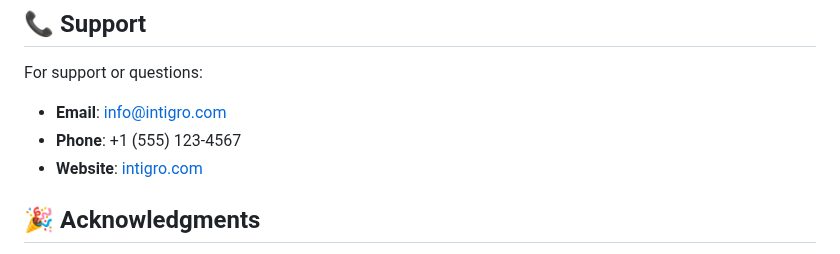
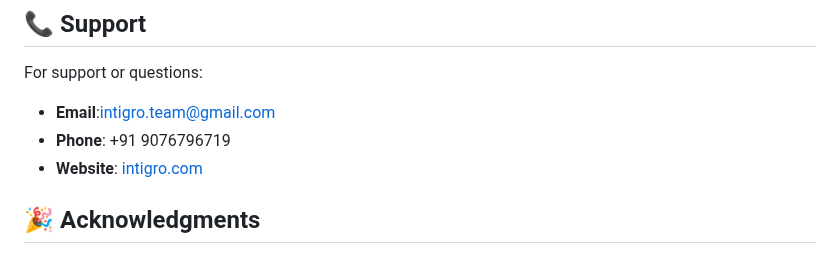
Before and after one commit to dwshivansh-eng/intigro, a Markdown page: README.md, the part around the change. Drawn GitHub-style.

```diff
--- a/README.md
+++ b/README.md
@@ -261,8 +261,8 @@ This project is licensed under the MIT License.
 ## 📞 Support
 
 For support or questions:
-- **Email**: info@intigro.com
-- **Phone**: +1 (555) 123-4567
+- **Email**:intigro.team@gmail.com
+- **Phone**: +91 9076796719
 - **Website**: [intigro.com](https://intigro.com)
 
 ## 🎉 Acknowledgments
```
